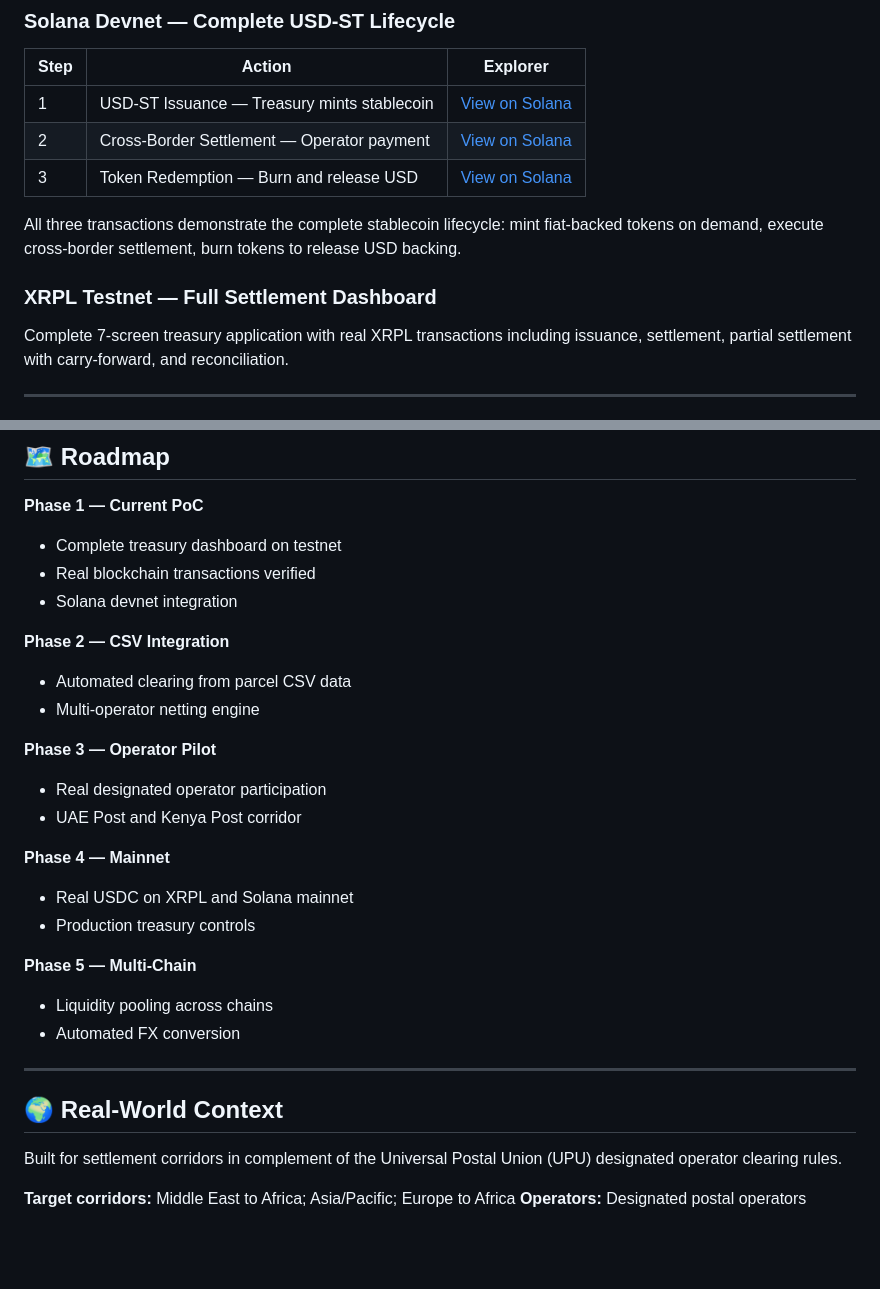
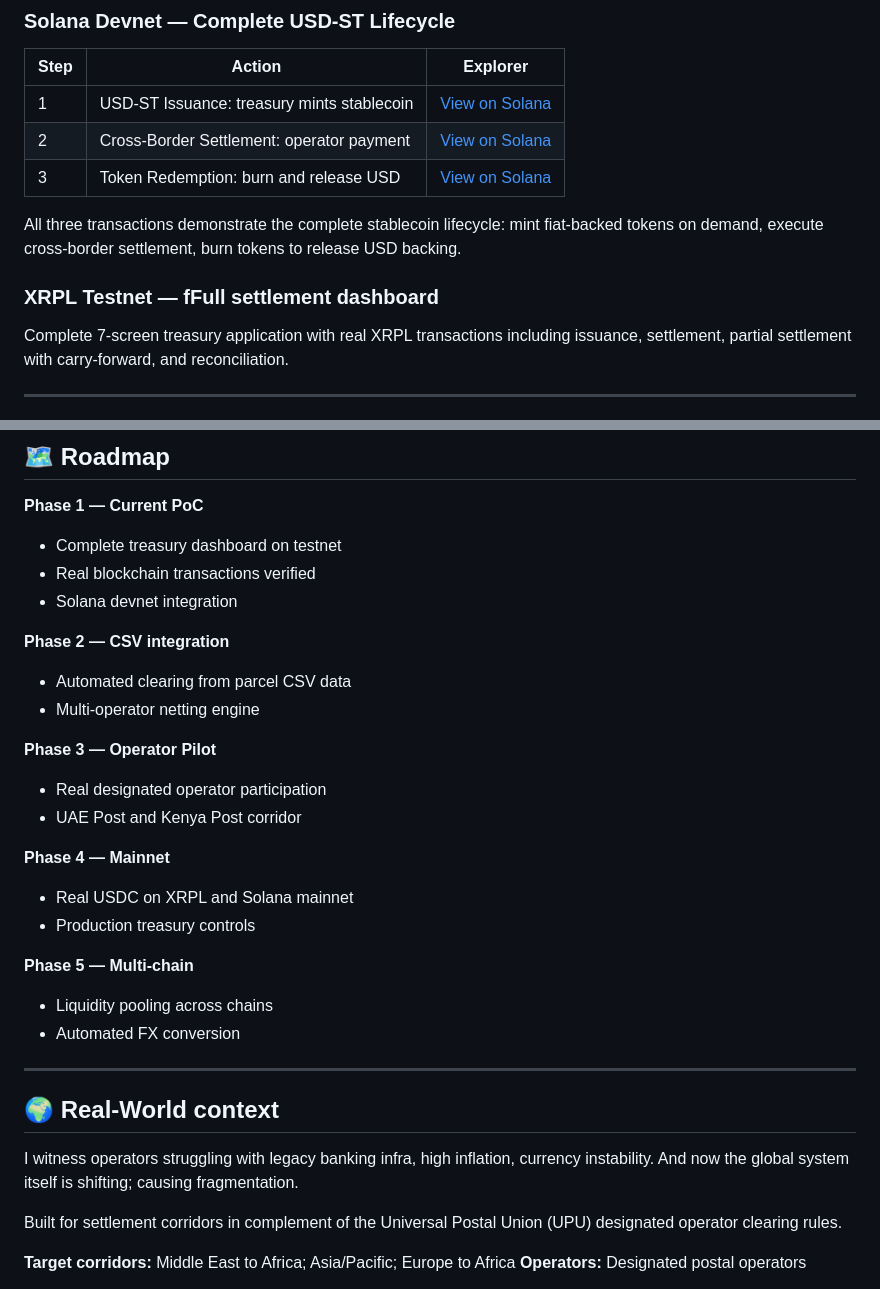
Before and after one commit to jcfinidori/AtomicPost, a Markdown page: README.md, 2 parts joined by grey strips. Rendered like a GitHub page; blank space fills up the shorter version.

```diff
--- a/README.md
+++ b/README.md
@@ -71,15 +71,15 @@ These are real transactions executed during development. Publicly verifiable now
 
 | Step | Action                                           | Explorer |
 |------|--------------------------------------------------|----------|
-| 1    | USD-ST Issuance — Treasury mints stablecoin      | [View on Solana](https://explorer.solana.com/tx/Wu1xKfofwNvBjcL5C66ZTXjXxcadW4amfXHGbv7zYH7TDJtuuxngUeBh8Jvar2doFB53JKxoKdfUsr7V6vM57Du?cluster=devnet) |
-| 2    | Cross-Border Settlement — Operator payment       | [View on Solana](https://explorer.solana.com/tx/4k7VTSatS7iUyzh7TtwteGT61QarfsXxUPZYvJUc1GhCUYk59JFgrGMmf7NCKfn2TDBSHyUQwaZbnf4QAdmu3pSn?cluster=devnet) |
-| 3    | Token Redemption — Burn and release USD          | [View on Solana](https://explorer.solana.com/tx/JHj4HSQZeGrq3dJakbcXmu6qZWF5k3cwcvCz9AE9RQ3MUJfJSqRFo2qUGMWBcmj2rMEjLr1hxTyHkGcNWLEDZnD?cluster=devnet) |
+| 1    | USD-ST Issuance: treasury mints stablecoin      | [View on Solana](https://explorer.solana.com/tx/Wu1xKfofwNvBjcL5C66ZTXjXxcadW4amfXHGbv7zYH7TDJtuuxngUeBh8Jvar2doFB53JKxoKdfUsr7V6vM57Du?cluster=devnet) |
+| 2    | Cross-Border Settlement: operator payment       | [View on Solana](https://explorer.solana.com/tx/4k7VTSatS7iUyzh7TtwteGT61QarfsXxUPZYvJUc1GhCUYk59JFgrGMmf7NCKfn2TDBSHyUQwaZbnf4QAdmu3pSn?cluster=devnet) |
+| 3    | Token Redemption: burn and release USD          | [View on Solana](https://explorer.solana.com/tx/JHj4HSQZeGrq3dJakbcXmu6qZWF5k3cwcvCz9AE9RQ3MUJfJSqRFo2qUGMWBcmj2rMEjLr1hxTyHkGcNWLEDZnD?cluster=devnet) |
 
 All three transactions demonstrate the complete stablecoin lifecycle: mint
 fiat-backed tokens on demand, execute cross-border settlement, burn tokens to
 release USD backing.
 
-### XRPL Testnet — Full Settlement Dashboard
+### XRPL Testnet — fFull settlement dashboard
 
 Complete 7-screen treasury application with real XRPL transactions including
 issuance, settlement, partial settlement with carry-forward, and reconciliation.
@@ -232,7 +232,7 @@ apostal_poc/
 - Real blockchain transactions verified
 - Solana devnet integration
 
-**Phase 2 — CSV Integration**
+**Phase 2 — CSV integration**
 - Automated clearing from parcel CSV data
 - Multi-operator netting engine
 
@@ -244,13 +244,15 @@ apostal_poc/
 - Real USDC on XRPL and Solana mainnet
 - Production treasury controls
 
-**Phase 5 — Multi-Chain**
+**Phase 5 — Multi-chain**
 - Liquidity pooling across chains
 - Automated FX conversion
 
 ---
 
-## 🌍 Real-World Context
+## 🌍 Real-World context
+
+I witness operators struggling with legacy banking infra, high inflation, currency instability. And now the global system itself is shifting; causing fragmentation.
 
 Built for settlement corridors in complement of the Universal Postal Union (UPU) designated operator clearing rules.
 
```
Also changed, not shown: other parts of README.md (+4 -4 lines).
